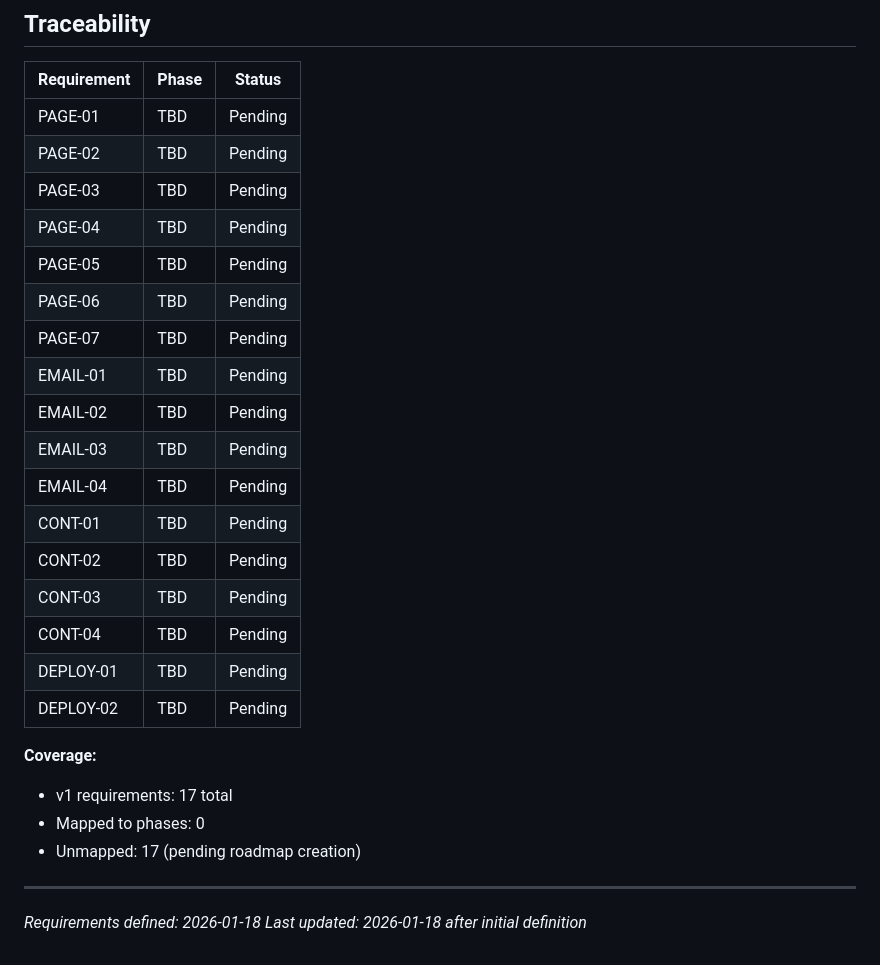
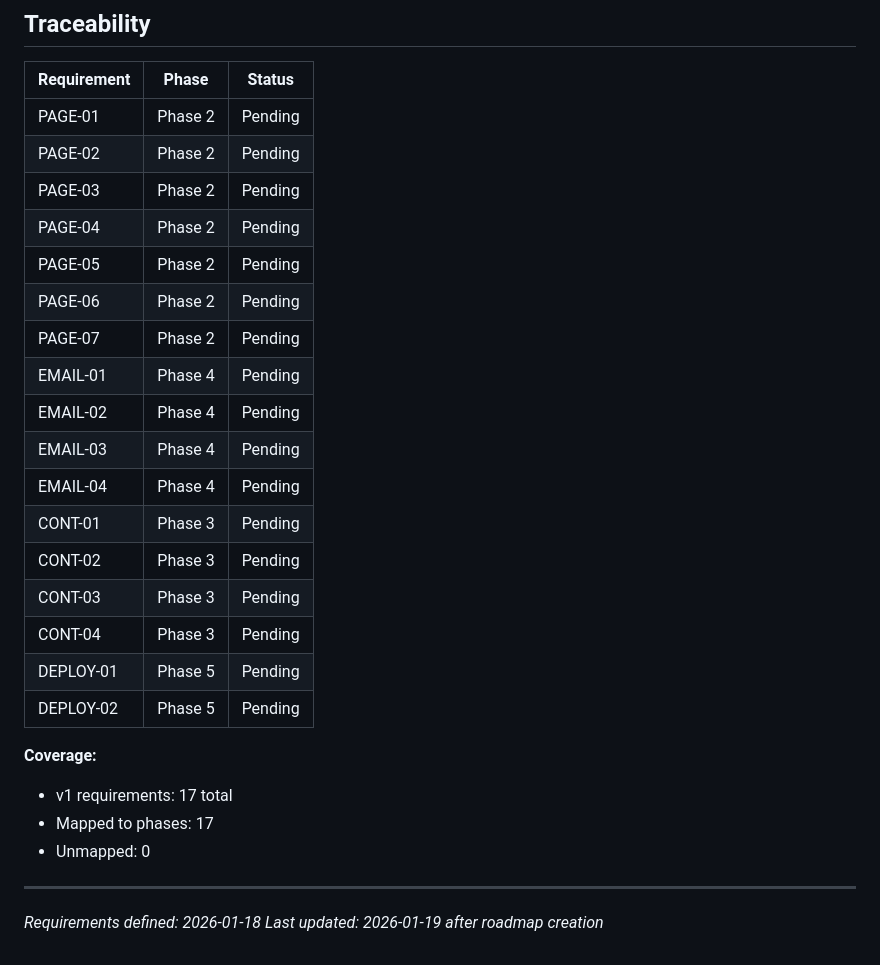
Before and after one commit to alexdobrenko/claude-code-for-creatives, a Markdown page: .planning/REQUIREMENTS.md, the part around the change. GitHub-like rendering.

```diff
--- a/.planning/REQUIREMENTS.md
+++ b/.planning/REQUIREMENTS.md
@@ -61,29 +61,29 @@ Deferred to future. Not in current roadmap.
 
 | Requirement | Phase | Status |
 |-------------|-------|--------|
-| PAGE-01 | TBD | Pending |
-| PAGE-02 | TBD | Pending |
-| PAGE-03 | TBD | Pending |
-| PAGE-04 | TBD | Pending |
-| PAGE-05 | TBD | Pending |
-| PAGE-06 | TBD | Pending |
-| PAGE-07 | TBD | Pending |
-| EMAIL-01 | TBD | Pending |
-| EMAIL-02 | TBD | Pending |
-| EMAIL-03 | TBD | Pending |
-| EMAIL-04 | TBD | Pending |
-| CONT-01 | TBD | Pending |
-| CONT-02 | TBD | Pending |
-| CONT-03 | TBD | Pending |
-| CONT-04 | TBD | Pending |
-| DEPLOY-01 | TBD | Pending |
-| DEPLOY-02 | TBD | Pending |
+| PAGE-01 | Phase 2 | Pending |
+| PAGE-02 | Phase 2 | Pending |
+| PAGE-03 | Phase 2 | Pending |
+| PAGE-04 | Phase 2 | Pending |
+| PAGE-05 | Phase 2 | Pending |
+| PAGE-06 | Phase 2 | Pending |
+| PAGE-07 | Phase 2 | Pending |
+| EMAIL-01 | Phase 4 | Pending |
+| EMAIL-02 | Phase 4 | Pending |
+| EMAIL-03 | Phase 4 | Pending |
+| EMAIL-04 | Phase 4 | Pending |
+| CONT-01 | Phase 3 | Pending |
+| CONT-02 | Phase 3 | Pending |
+| CONT-03 | Phase 3 | Pending |
+| CONT-04 | Phase 3 | Pending |
+| DEPLOY-01 | Phase 5 | Pending |
+| DEPLOY-02 | Phase 5 | Pending |
 
 **Coverage:**
 - v1 requirements: 17 total
-- Mapped to phases: 0
-- Unmapped: 17 (pending roadmap creation)
+- Mapped to phases: 17
+- Unmapped: 0
 
 ---
 *Requirements defined: 2026-01-18*
-*Last updated: 2026-01-18 after initial definition*
+*Last updated: 2026-01-19 after roadmap creation*
```
Also changed, not shown: .planning/ROADMAP.md (added, +109 -0 lines), .planning/STATE.md (added, +64 -0 lines).
